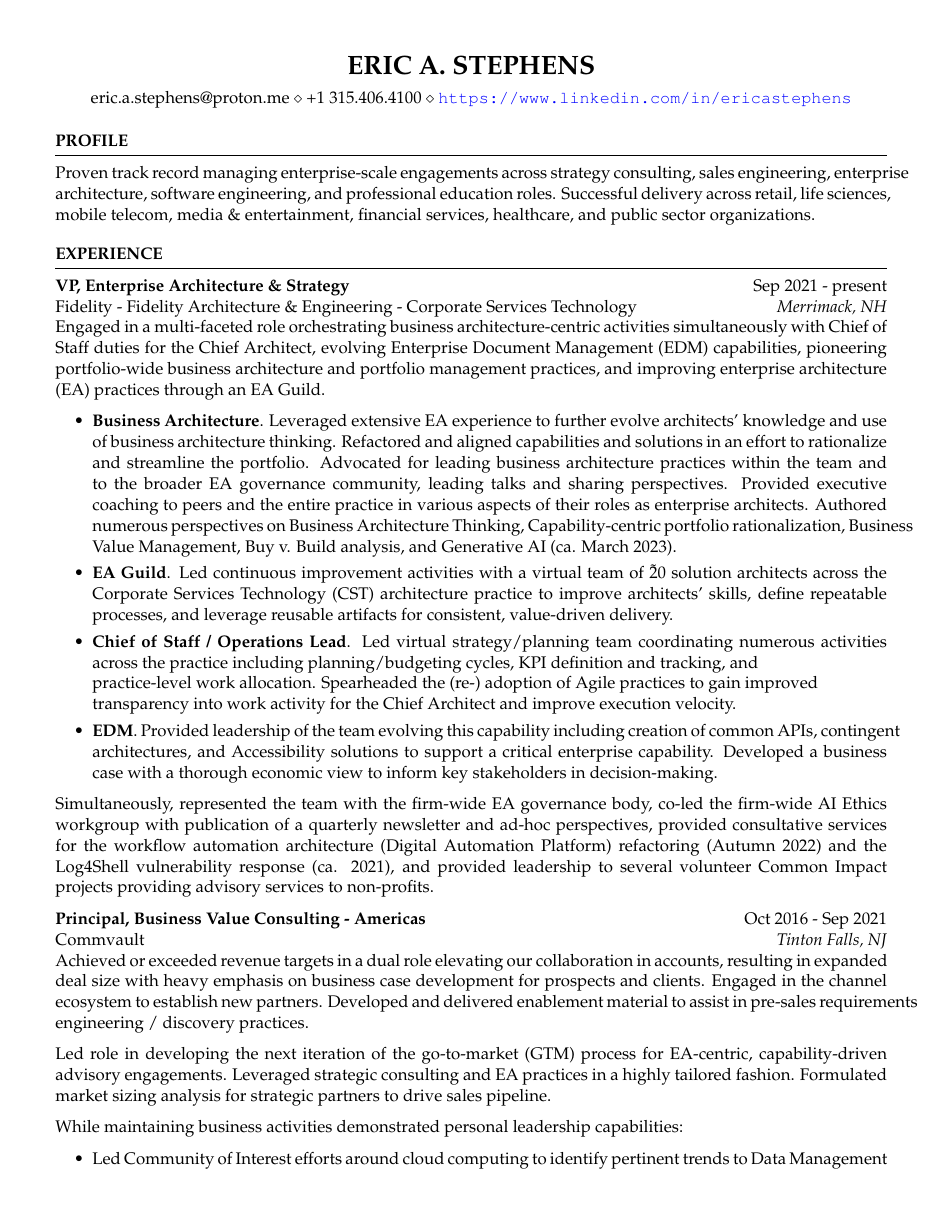
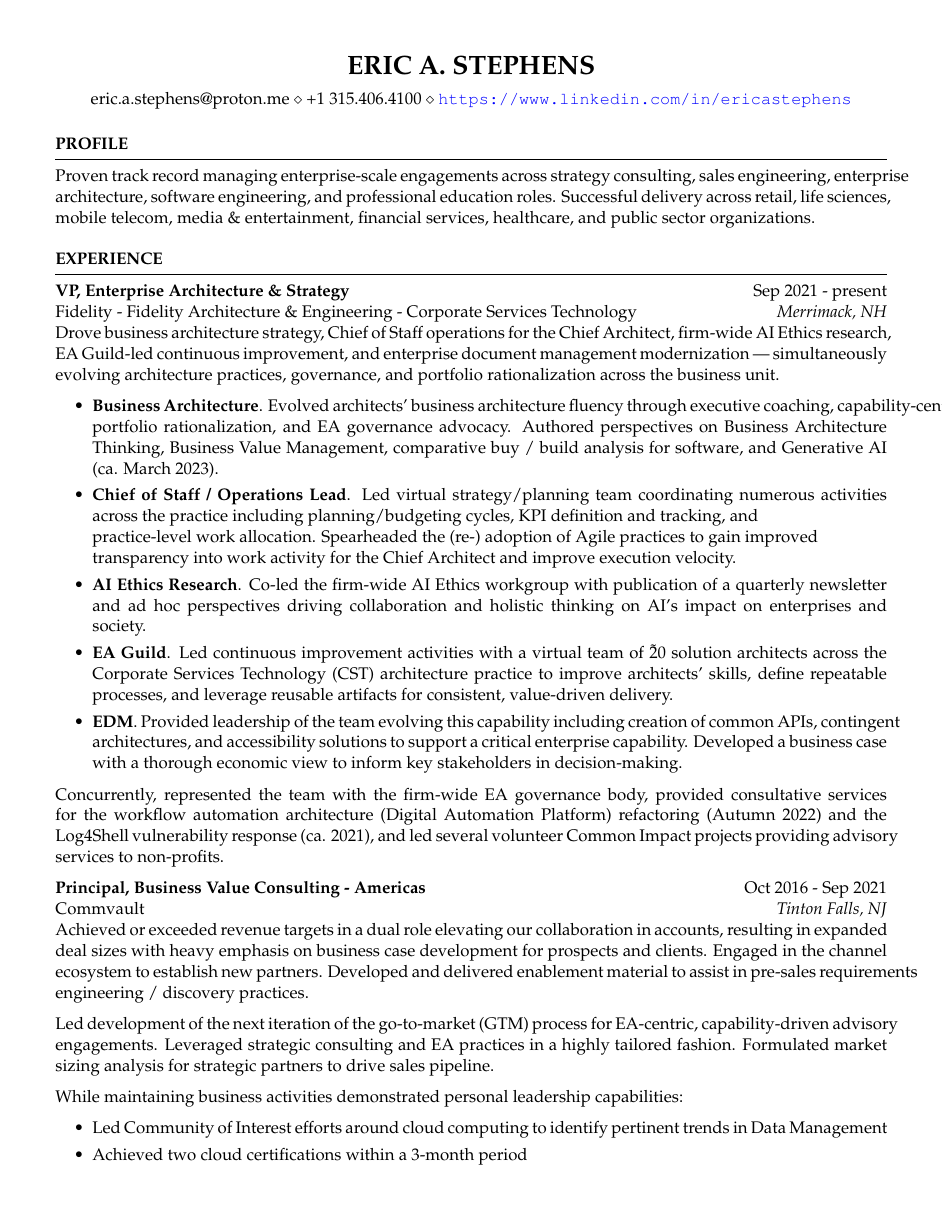
Before and after one commit to ericstephens/ericstephens.github.io, a LaTeX CV (resume-estephens.tex): page 1 of 3. Compiled offline with pdfLaTeX.

Commit message:
updates for ai researcher role

```diff
--- a/resume-estephens.tex
+++ b/resume-estephens.tex
@@ -19,30 +19,30 @@
 \begin{rSection}{Experience}
 \textbf{VP, Enterprise Architecture \& Strategy} \hfill Sep 2021 - present\\
 Fidelity - Fidelity Architecture \& Engineering - Corporate Services Technology \hfill \textit{Merrimack, NH}\\
-Engaged in a multi-faceted role orchestrating business architecture-centric activities simultaneously with Chief of Staff duties for the Chief Architect, evolving Enterprise Document Management (EDM) capabilities, pioneering portfolio-wide business architecture and portfolio management practices, and improving enterprise architecture (EA) practices through an EA Guild.
+Drove business architecture strategy, Chief of Staff operations for the Chief Architect, firm-wide AI Ethics research, EA Guild-led continuous improvement, and enterprise document management modernization — simultaneously evolving architecture practices, governance, and portfolio rationalization across the business unit.
 
 \begin{itemize}
 \itemsep -3pt {}
-
-\item \textbf{Business Architecture}. Leveraged extensive EA experience to further evolve architects' knowledge and use of business architecture thinking. Refactored and aligned capabilities and solutions in an effort to rationalize and streamline the portfolio. Advocated for leading business architecture practices within the team and to the broader EA governance community, leading talks and sharing perspectives. Provided executive coaching to peers and the entire practice in various aspects of their roles as enterprise architects. Authored numerous perspectives on Business Architecture Thinking, Capability-centric portfolio rationalization, Business Value Management, Buy v. Build analysis, and Generative AI (ca. March 2023).
+\item \textbf{Business Architecture}. Evolved architects' business architecture fluency through executive coaching, capability-centric portfolio rationalization, and EA governance advocacy. Authored perspectives on Business Architecture Thinking, Business Value Management, comparative buy / build analysis for software, and Generative AI (ca. March 2023).
+\item \textbf{Chief of Staff / Operations Lead}. Led virtual strategy/planning team coordinating numerous activities across the practice including planning/budgeting cycles, KPI definition and tracking, and\\practice-level work allocation. Spearheaded the (re-) adoption of Agile practices to gain improved \\transparency into work activity for the Chief Architect and improve execution velocity.
+\item \textbf{AI Ethics Research}. Co-led the firm-wide AI Ethics workgroup with publication of a quarterly newsletter and ad hoc perspectives driving collaboration and holistic thinking on AI's impact on enterprises and society.
 \item \textbf{EA Guild}. Led continuous improvement activities with a virtual team of \~20 solution architects across the Corporate Services Technology (CST) architecture practice to improve architects' skills, define repeatable processes, and leverage reusable artifacts for consistent, value-driven delivery.
-\item \textbf{Chief of Staff / Operations Lead}. Led virtual strategy/planning team coordinating numerous activities across the practice including planning/budgeting cycles, KPI definition and tracking, and\\practice-level work allocation. Spearheaded the (re-) adoption of Agile practices to gain improved \\transparency into work activity for the Chief Architect and improve execution velocity.
-\item \textbf{EDM}. Provided leadership of the team evolving this capability including creation of common APIs, contingent architectures, and Accessibility solutions to support a critical enterprise capability. Developed a business case with a thorough economic view to inform key stakeholders in decision-making.
+\item \textbf{EDM}. Provided leadership of the team evolving this capability including creation of common APIs, contingent architectures, and accessibility solutions to support a critical enterprise capability. Developed a business case with a thorough economic view to inform key stakeholders in decision-making.
 \end{itemize}
 
-Simultaneously, represented the team with the firm-wide EA governance body, co-led the firm-wide AI Ethics workgroup with publication of a quarterly newsletter and ad-hoc perspectives, provided consultative services for the workflow automation architecture (Digital Automation Platform) refactoring (Autumn 2022) and the Log4Shell vulnerability response (ca. 2021), and provided leadership to several volunteer Common Impact projects providing advisory services to non-profits.
+Concurrently, represented the team with the firm-wide EA governance body, provided consultative services for the workflow automation architecture (Digital Automation Platform) refactoring (Autumn 2022) and the Log4Shell vulnerability response (ca. 2021), and led several volunteer Common Impact projects providing advisory services to non-profits.
 
 \textbf{Principal, Business Value Consulting - Americas} \hfill Oct 2016 - Sep 2021\\
 Commvault \hfill \textit{Tinton Falls, NJ}\\
-Achieved or exceeded revenue targets in a dual role elevating our collaboration in accounts, resulting in expanded deal size with heavy emphasis on business case development for prospects and clients. Engaged in the channel ecosystem to establish new partners. Developed and delivered enablement material to assist in pre-sales requirements engineering / discovery practices.
+Achieved or exceeded revenue targets in a dual role elevating our collaboration in accounts, resulting in expanded deal sizes with heavy emphasis on business case development for prospects and clients. Engaged in the channel ecosystem to establish new partners. Developed and delivered enablement material to assist in pre-sales requirements engineering / discovery practices.
 
-Led role in developing the next iteration of the go-to-market (GTM) process for EA-centric, capability-driven advisory engagements. Leveraged strategic consulting and EA practices in a highly tailored fashion. Formulated market sizing analysis for strategic partners to drive sales pipeline.
+Led development of the next iteration of the go-to-market (GTM) process for EA-centric, capability-driven advisory engagements. Leveraged strategic consulting and EA practices in a highly tailored fashion. Formulated market sizing analysis for strategic partners to drive sales pipeline.
 
 While maintaining business activities demonstrated personal leadership capabilities:
 \begin{itemize}
  \itemsep -3pt {}
-    \item Led Community of Interest efforts around cloud computing to identify pertinent trends to Data Management
-    \item Achieved two cloud certifications within a 3 month period
+    \item Led Community of Interest efforts around cloud computing to identify pertinent trends in Data Management
+    \item Achieved two cloud certifications within a 3-month period
     \item Recipient of Wingman Award Q4FY2018 and Above \& Beyond FY2018Q1 for excellence in deal execution and thought leadership
     \item Developed virtual lab utilizing Infrastructure as Code (IaC) for testing software-defined storage platform. See \url{https://github.com/Commvault/hedvig-lab}
 \end{itemize}
```
Also changed, not shown: resume-estephens.pdf, resume-estephens.tex (16 more changed lines).
